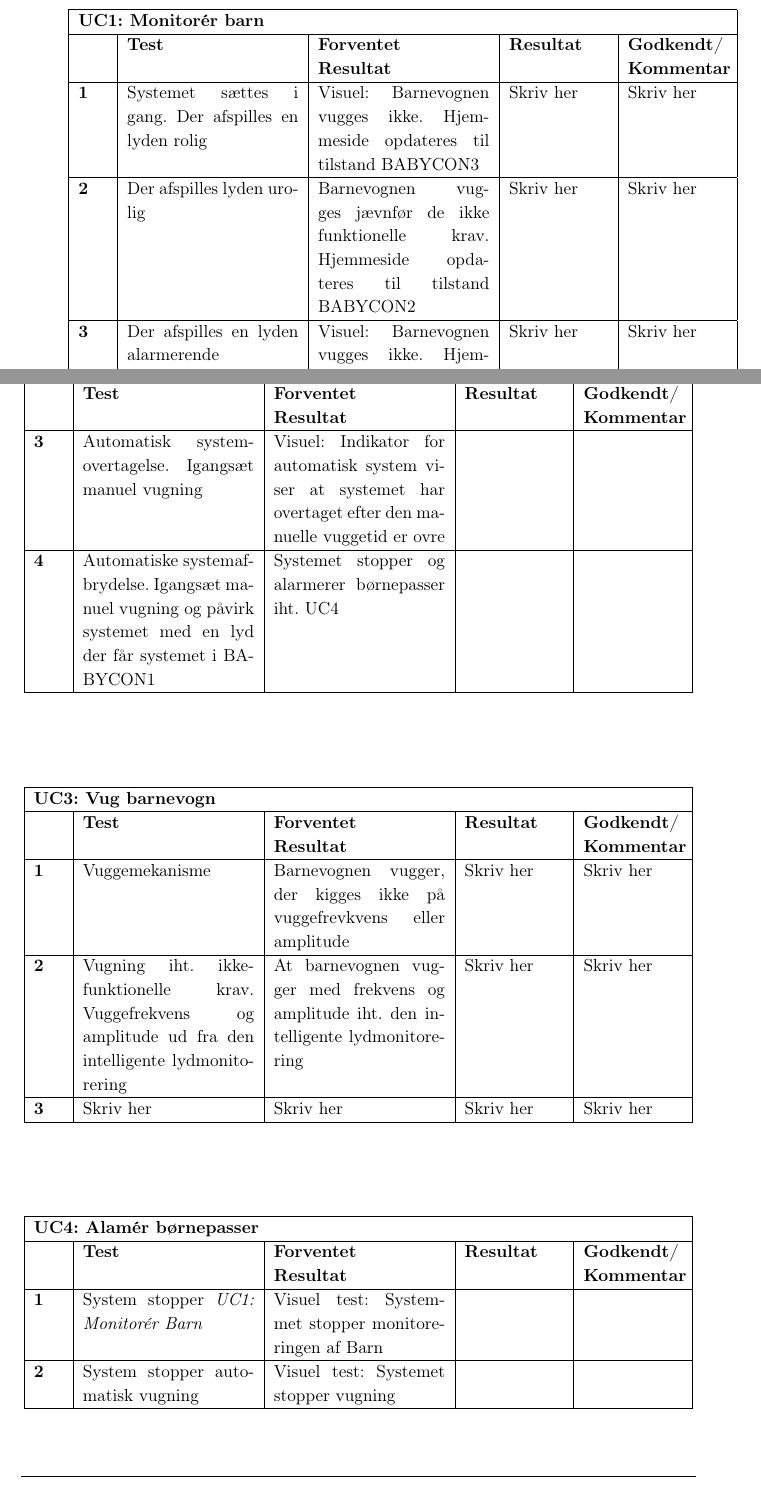
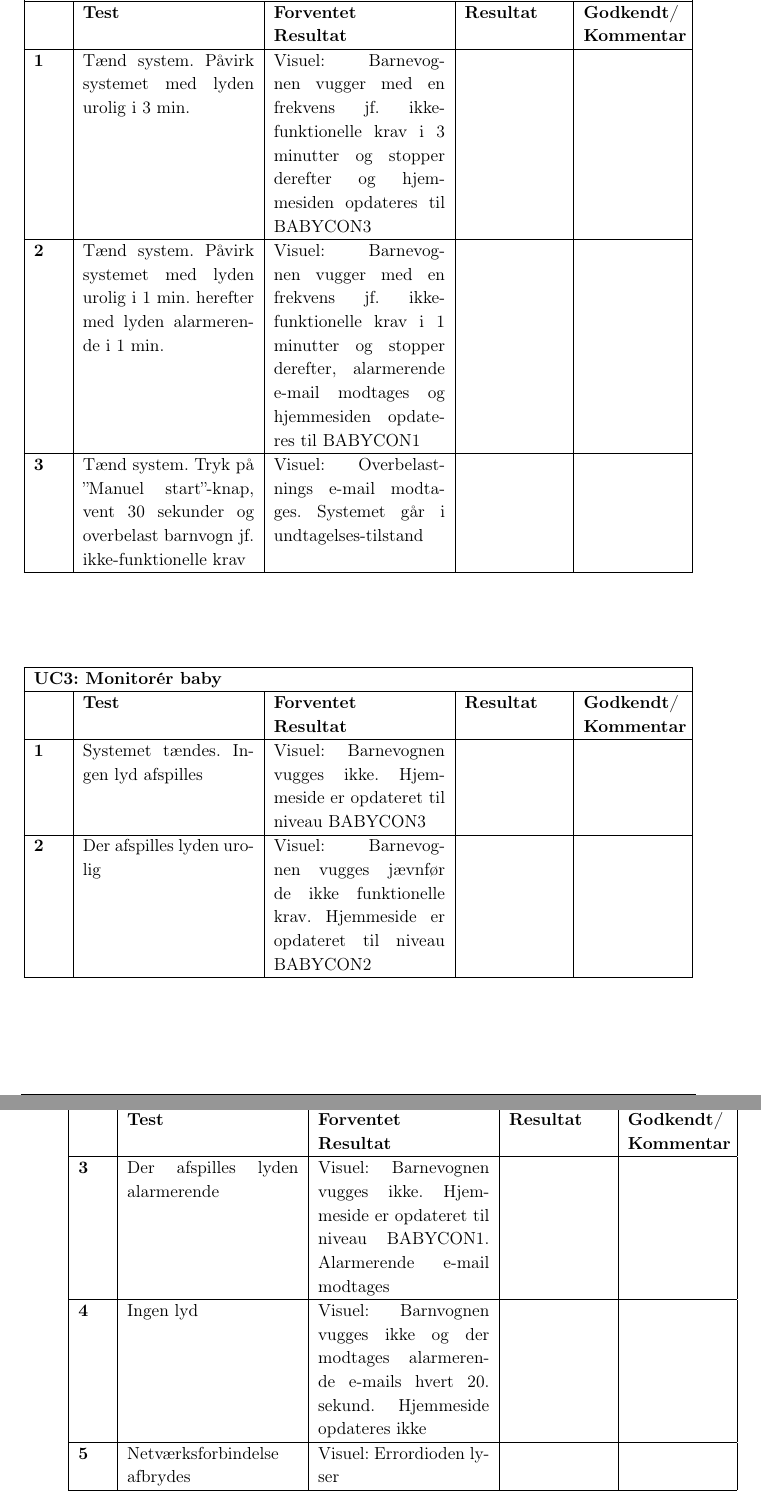
Before and after one commit to mickkn/E4PRJ4, a LaTeX thesis (Projektdokumentation/Master.tex, which reads Projektdokumentation/filer/accepttest/uc1.tex, Projektdokumentation/filer/accepttest/uc2.tex, Projektdokumentation/filer/accepttest/uc3.tex): two parts of pages 31 and 32 of 37 before the commit and two parts of pages 32 and 33 of 39 after it, joined at a grey line, cut at the place of the change. Compiled offline with pdfLaTeX.

Commit message:
Accepttest + Termliste
Rettelser

```diff
--- a/Projektdokumentation/filer/accepttest/uc1.tex
+++ b/Projektdokumentation/filer/accepttest/uc1.tex
@@ -3,7 +3,7 @@
 	\label{accepttest:uc1}
 \begin{longtable}{|p{0,65cm}|p{3,8cm}|p{3,8cm}|p{2,2cm}|p{2,2cm}|} % l for left, c for center, r for right
 \hline
-\multicolumn{5}{|l|}{\textbf{UC1: Monitorér barn}} \\ \hline
+\multicolumn{5}{|l|}{\textbf{UC1: Igangsæt vugning manuelt}} \\ \hline
 \multicolumn{1}{|c|}{} &
 \textbf{Test} &
 \textbf{Forventet \newline Resultat} &
@@ -26,13 +26,9 @@
 % &Resultat
 % &Godkendt/Kommentar
 
-\textbf{1}	&Systemet sættes i gang. Der afspilles en lyden rolig
-			&Visuel: Barnevognen vugges ikke. Hjemmeside opdateres til tilstand BABYCON3
-			&Skriv her
-			&Skriv her
+\textbf{1}	&Tænd system. Tryk på ''Manuel start''-knap
+			&Visuel: Vugning starter på niveau iht. ikke-funktionelle krav i 5min og stopper vugning
+			&
+			&
 			\\\hline
 
-\textbf{2}	&Der afspilles lyden urolig
-			&Barnevognen vugges jævnfør de ikke funktionelle krav. Hjemmeside opdateres til tilstand BABYCON2
-			&Skriv her
-			&Skriv her
@@ -39,9 +40,9 @@
 			\\\hline
 
-\textbf{3}	&Der afspilles en lyden alarmerende
-			&Visuel: Barnevognen vugges ikke. Hjemmeside opdateres til tilstand BABYCON1
-			&Skriv her
-			&Skriv her
+\textbf{3}	&Tænd system. Tryk på ''Manuel start''-knap. Påvirk system med lyden urolig.
+			&Visuel: Vugning starter på niveau iht. ikke-funktionelle krav i 5min og fortsætter vugning under monitorerings-tilstand
+			&
+			&
 			\\\hline
 
 \end{longtable}
--- a/Projektdokumentation/filer/accepttest/uc2.tex
+++ b/Projektdokumentation/filer/accepttest/uc2.tex
@@ -3,7 +3,7 @@
 	\label{accepttest:uc2}
 \begin{longtable}{|p{0,65cm}|p{3,8cm}|p{3,8cm}|p{2,2cm}|p{2,2cm}|} % l for left, c for center, r for right
 \hline
-\multicolumn{5}{|l|}{\textbf{UC2: Manuel vugning}} \\ \hline
+\multicolumn{5}{|l|}{\textbf{UC2: Vug barnevogn}} \\ \hline
 \multicolumn{1}{|c|}{} &
 \textbf{Test} &
 \textbf{Forventet \newline Resultat} &
@@ -26,9 +26,13 @@
 % &Resultat
 % &Godkendt/Kommentar
 
-\textbf{1}	&Tryk manuel vugning
-			&Vugning starter på niveau iht. ikke-funktionelle krav
+\textbf{1}	&Tænd system. Påvirk systemet med lyden urolig i 3 min.
+			&Visuel: Barnevognen vugger med en frekvens jf. ikke-funktionelle krav i 3 minutter og
+			 stopper derefter og hjemmesiden opdateres til BABYCON3
 			&
 			&
 			\\\hline
 
+\textbf{2}	&Tænd system. Påvirk systemet med lyden urolig i 1 min. herefter med lyden alarmerende i 1 min.
+			&Visuel: Barnevognen vugger med en frekvens jf. ikke-funktionelle krav i 1 minutter og
+			 stopper derefter, alarmerende e-mail modtages og hjemmesiden opdateres til BABYCON1
@@ -39,16 +40,8 @@
 			&
 			\\\hline
 
-\textbf{3}	&Automatisk systemovertagelse. Igangsæt manuel vugning
-			&Visuel: Indikator for automatisk system viser at
-			 systemet har overtaget efter den manuelle vuggetid er ovre
-			&
-			&
-			\\\hline
-
-\textbf{4}	&Automatiske systemafbrydelse. Igangsæt manuel vugning
-  			 og påvirk systemet med en lyd der får systemet i BABYCON1
-			&Systemet stopper og alarmerer børnepasser iht. UC4
+\textbf{3}	&Tænd system. Tryk på ''Manuel start''-knap, vent 30 sekunder og overbelast barnvogn jf. ikke-funktionelle krav
+			&Visuel: Overbelastnings e-mail modtages. Systemet går i undtagelses-tilstand
 			&
 			&
 			\\\hline
--- a/Projektdokumentation/filer/accepttest/uc3.tex
+++ b/Projektdokumentation/filer/accepttest/uc3.tex
@@ -3,7 +3,7 @@
 	\label{accepttest:uc3}
 \begin{longtable}{|p{0,65cm}|p{3,8cm}|p{3,8cm}|p{2,2cm}|p{2,2cm}|} % l for left, c for center, r for right
 \hline
-\multicolumn{5}{|l|}{\textbf{UC3: Vug barnevogn}} \\ \hline
+\multicolumn{5}{|l|}{\textbf{UC3: Monitorér baby}} \\ \hline
 \multicolumn{1}{|c|}{} &
 \textbf{Test} &
 \textbf{Forventet \newline Resultat} &
@@ -26,22 +26,34 @@
 % &Resultat
 % &Godkendt/Kommentar
 
-\textbf{1}	&Vuggemekanisme
-			&Barnevognen vugger, der kigges ikke på vuggefrevkvens eller amplitude
-			&Skriv her
-			&Skriv her
+\textbf{1}	&Systemet tændes. Ingen lyd afspilles
+			&Visuel: Barnevognen vugges ikke. Hjemmeside er opdateret til niveau BABYCON3
+			&
+			&
 			\\\hline
 
-\textbf{2}	&Vugning iht. ikke-funktionelle krav. Vuggefrekvens og amplitude ud fra den intelligente lydmonitorering
-			&At barnevognen vugger med frekvens og amplitude iht. den intelligente lydmonitorering
-			&Skriv her
-			&Skriv her
+\textbf{2}	&Der afspilles lyden urolig
+			&Visuel: Barnevognen vugges jævnfør de ikke funktionelle krav. Hjemmeside er opdateret til niveau BABYCON2
+			&
+			&
 			\\\hline
 
-\textbf{3}	&Skriv her
-			&Skriv her
-			&Skriv her
-			&Skriv her
+\textbf{3}	&Der afspilles lyden alarmerende
+			&Visuel: Barnevognen vugges ikke. Hjemmeside er opdateret til niveau BABYCON1. Alarmerende e-mail modtages
+			&
+			&
+			\\\hline
+
+\textbf{4}	&Ingen lyd
+			&Visuel: Barnvognen vugges ikke og der modtages alarmerende e-mails hvert 20. sekund. Hjemmeside opdateres ikke
+			&
+			&
+			\\\hline
+
+\textbf{5}  &Netværksforbindelse afbrydes
+			&Visuel: Errordioden lyser
+			&
+			&
 			\\\hline
 
 \end{longtable}
--- a/Projektdokumentation/filer/accepttest/uc4.tex
+++ b/Projektdokumentation/filer/accepttest/uc4.tex
@@ -3,7 +3,7 @@
 	\label{accepttest:uc4}
 \begin{longtable}{|p{0,65cm}|p{3,8cm}|p{3,8cm}|p{2,2cm}|p{2,2cm}|} % l for left, c for center, r for right
 \hline
-\multicolumn{5}{|l|}{\textbf{UC4: Alamér børnepasser}} \\ \hline
+\multicolumn{5}{|l|}{\textbf{UC4: Igangsæt undtagelsestilstand}} \\ \hline
 \multicolumn{1}{|c|}{} &
 \textbf{Test} &
 \textbf{Forventet \newline Resultat} &
@@ -26,11 +26,9 @@
 % &Resultat
 % &Godkendt/Kommentar
 
-\textbf{1}	&System stopper \textit{UC1: Monitorér Barn}
-			&Visuel test: Systemmet stopper monitoreringen af Barn
+\textbf{1}	&Tænd system. Påvirk system med alarmerende lyd
+			&Visuel: Vugning er stoppet. Alarmerende e-mail modtages hvert 20. sekund. Hjemmeside er opdateret til BABYCON1
 			&
 			&
 			\\\hline
 
-\textbf{2}	&System stopper automatisk vugning
-			&Visuel test: Systemet stopper vugning
```
Also changed, not shown: Projektdokumentation/filer/kravspec/UC1.tex (+1 -1 lines), Projektdokumentation/filer/kravspec/UC2.tex (+1 -0 lines), Projektdokumentation/filer/termliste.tex (+19 -5 lines), Projektdokumentation/filer/accepttest/uc1.tex (5 more changed lines), Projektdokumentation/filer/accepttest/uc2.tex (3 more changed lines), Projektdokumentation/filer/accepttest/uc4.tex (12 more changed lines).
